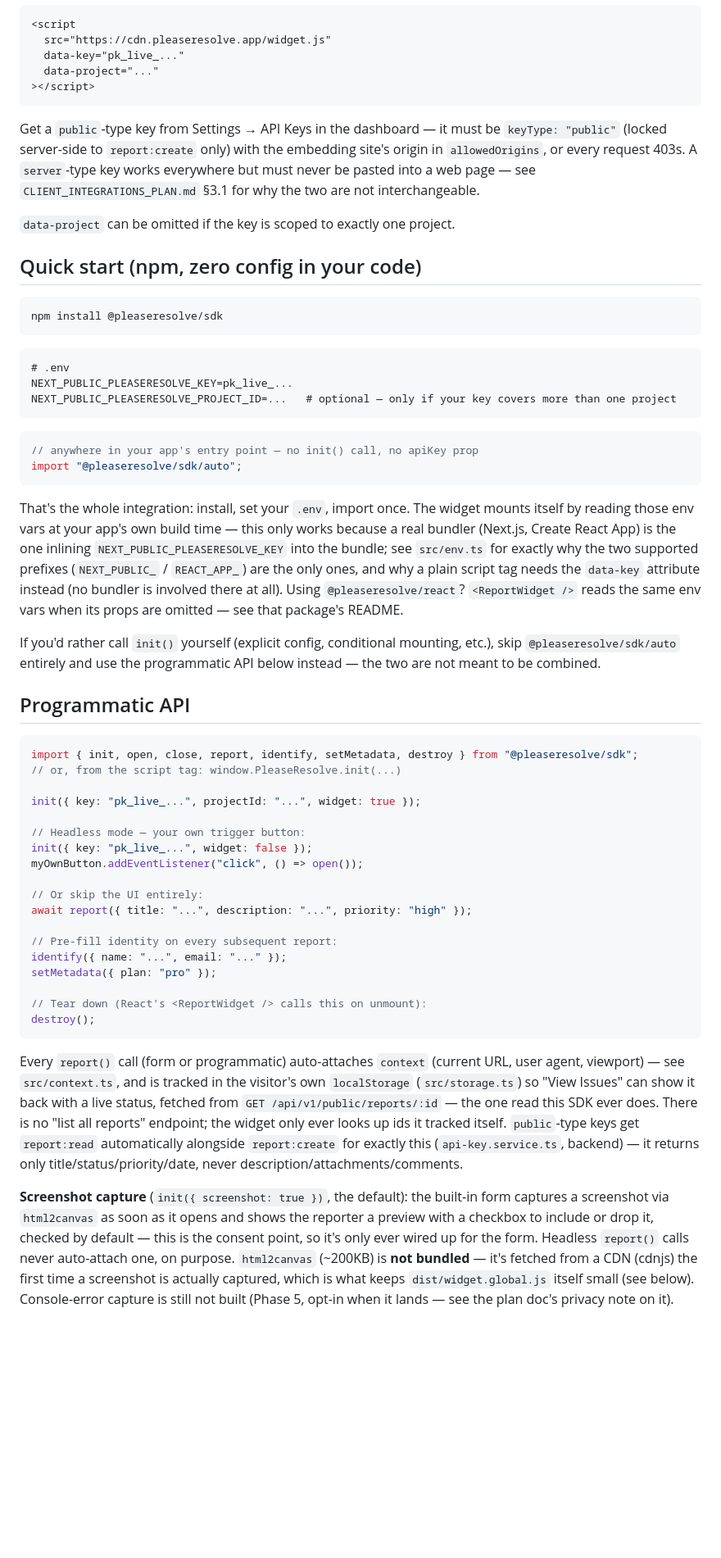
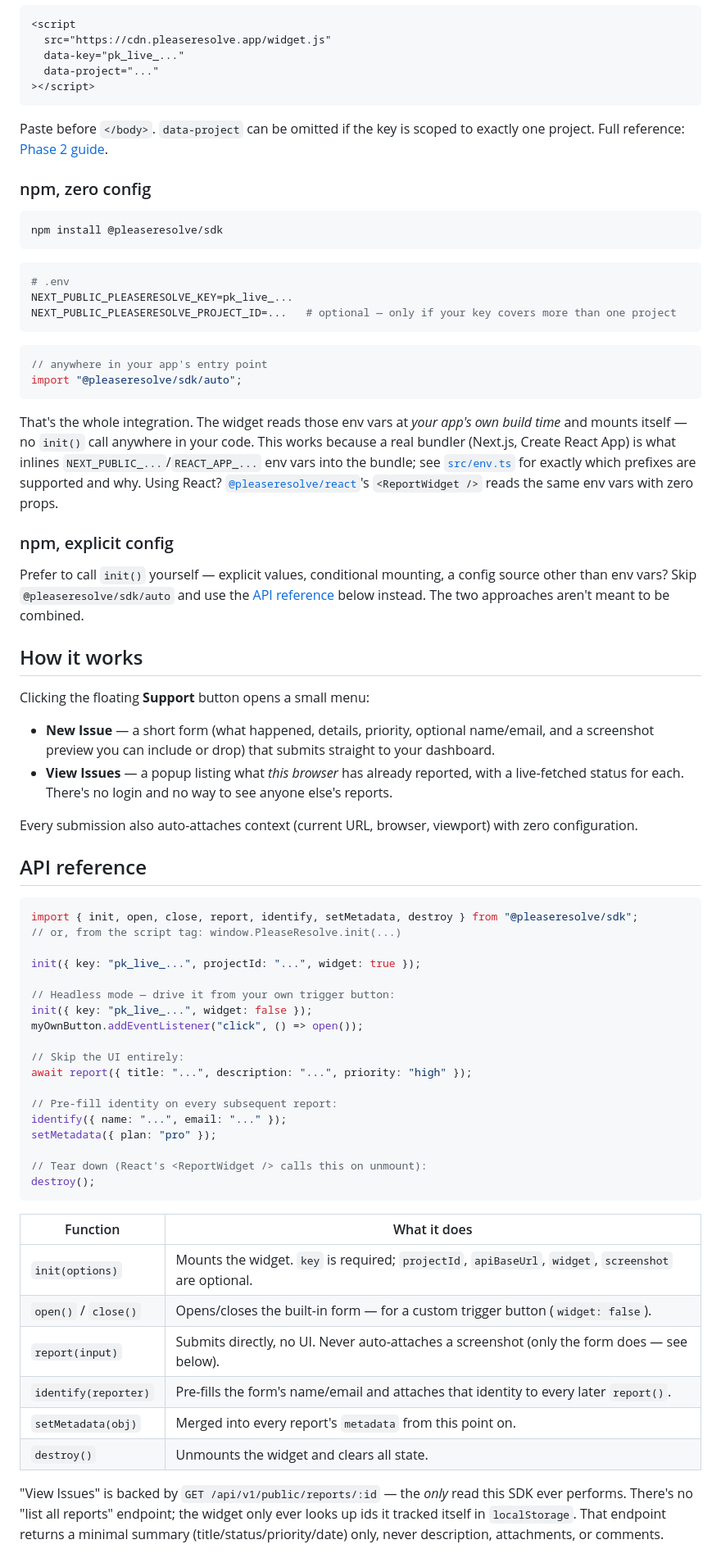
Before and after one commit to Nukta-Solutions/pleaseresolve-sdk, a Markdown page: README.md, the part around the change printed below. Shown: that part at 82% size. GitHub-like rendering; blank space fills up the shorter version.

````diff
--- a/README.md
+++ b/README.md
@@ -34,45 +64,52 @@ page (see `src/widget.ts`'s top-of-file comment).
 ></script>
 ```
 
-Get a `public`-type key from Settings → API Keys in the dashboard — it must
-be `keyType: "public"` (locked server-side to `report:create` only) with the
-embedding site's origin in `allowedOrigins`, or every request 403s. A
-`server`-type key works everywhere but must never be pasted into a web page —
-see `CLIENT_INTEGRATIONS_PLAN.md` §3.1 for why the two are not
-interchangeable.
+Paste before `</body>`. `data-project` can be omitted if the key is scoped to exactly one project.
+Full reference: [Phase 2 guide](docs/PHASE_2_SCRIPT_TAG_GUIDE.md).
 
-`data-project` can be omitted if the key is scoped to exactly one project.
-
-## Quick start (npm, zero config in your code)
+### npm, zero config
 
 ```sh
 npm install @pleaseresolve/sdk
 ```
 
-```
+```sh
 # .env
 NEXT_PUBLIC_PLEASERESOLVE_KEY=pk_live_...
 NEXT_PUBLIC_PLEASERESOLVE_PROJECT_ID=...   # optional — only if your key covers more than one project
 ```
 
 ```ts
-// anywhere in your app's entry point — no init() call, no apiKey prop
+// anywhere in your app's entry point
 import "@pleaseresolve/sdk/auto";
 ```
 
-That's the whole integration: install, set your `.env`, import once. The widget mounts itself by
-reading those env vars at your app's own build time — this only works because a real bundler
-(Next.js, Create React App) is the one inlining `NEXT_PUBLIC_PLEASERESOLVE_KEY` into the bundle;
-see `src/env.ts` for exactly why the two supported prefixes (`NEXT_PUBLIC_` / `REACT_APP_`) are
-the only ones, and why a plain script tag needs the `data-key` attribute instead (no bundler is
-involved there at all). Using `@pleaseresolve/react`? `<ReportWidget />` reads the same env vars
-when its props are omitted — see that package's README.
+That's the whole integration. The widget reads those env vars at *your app's own build time* and
+mounts itself — no `init()` call anywhere in your code. This works because a real bundler
+(Next.js, Create React App) is what inlines `NEXT_PUBLIC_...`/`REACT_APP_...` env vars into the
+bundle; see [`src/env.ts`](src/env.ts) for exactly which prefixes are supported and why. Using
+React? [`@pleaseresolve/react`](https://github.com/Nukta-Solutions/pleaseresolve-sdk-react)'s
+`<ReportWidget />` reads the same env vars with zero props.
 
-If you'd rather call `init()` yourself (explicit config, conditional mounting, etc.), skip
-`@pleaseresolve/sdk/auto` entirely and use the programmatic API below instead — the two are not
-meant to be combined.
+### npm, explicit config
 
-## Programmatic API
+Prefer to call `init()` yourself — explicit values, conditional mounting, a config source other
+than env vars? Skip `@pleaseresolve/sdk/auto` and use the [API reference](#api-reference) below
+instead. The two approaches aren't meant to be combined.
+
+## How it works
+
+Clicking the floating **Support** button opens a small menu:
+
+- **New Issue** — a short form (what happened, details, priority, optional name/email, and a
+  screenshot preview you can include or drop) that submits straight to your dashboard.
+- **View Issues** — a popup listing what *this browser* has already reported, with a live-fetched
+  status for each. There's no login and no way to see anyone else's reports.
+
+Every submission also auto-attaches context (current URL, browser, viewport) with zero
+configuration.
+
+## API reference
 
 ```ts
 import { init, open, close, report, identify, setMetadata, destroy } from "@pleaseresolve/sdk";
@@ -80,11 +117,11 @@ import { init, open, close, report, identify, setMetadata, destroy } from "@plea
 
 init({ key: "pk_live_...", projectId: "...", widget: true });
 
-// Headless mode — your own trigger button:
+// Headless mode — drive it from your own trigger button:
 init({ key: "pk_live_...", widget: false });
 myOwnButton.addEventListener("click", () => open());
 
-// Or skip the UI entirely:
+// Skip the UI entirely:
 await report({ title: "...", description: "...", priority: "high" });
 
 // Pre-fill identity on every subsequent report:
@@ -95,24 +132,17 @@ setMetadata({ plan: "pro" });
 destroy();
 ```
 
-Every `report()` call (form or programmatic) auto-attaches `context`
-(current URL, user agent, viewport) — see `src/context.ts`, and is tracked
-in the visitor's own `localStorage` (`src/storage.ts`) so "View Issues" can
-show it back with a live status, fetched from `GET /api/v1/public/reports/:id`
-— the one read this SDK ever does. There is no "list all reports" endpoint;
-the widget only ever looks up ids it tracked itself. `public`-type keys get
-`report:read` automatically alongside `report:create` for exactly this
-(`api-key.service.ts`, backend) — it returns only title/status/priority/date,
-never description/attachments/comments.
+| Function | What it does |
+|---|---|
+| `init(options)` | Mounts the widget. `key` is required; `projectId`, `apiBaseUrl`, `widget`, `screenshot` are optional. |
+| `open()` / `close()` | Opens/closes the built-in form — for a custom trigger button (`widget: false`). |
+| `report(input)` | Submits directly, no UI. Never auto-attaches a screenshot (only the form does — see below). |
+| `identify(reporter)` | Pre-fills the form's name/email and attaches that identity to every later `report()`. |
+| `setMetadata(obj)` | Merged into every report's `metadata` from this point on. |
+| `destroy()` | Unmounts the widget and clears all state. |
 
-**Screenshot capture** (`init({ screenshot: true })`, the default): the
-built-in form captures a screenshot via `html2canvas` as soon as it opens
-and shows the reporter a preview with a checkbox to include or drop it,
-checked by default — this is the consent point, so it's only ever wired up
-for the form. Headless `report()` calls never auto-attach one, on purpose.
-`html2canvas` (~200KB) is **not bundled** — it's fetched from a CDN
-(cdnjs) the first time a screenshot is actually captured, which is what
-keeps `dist/widget.global.js` itself small (see below). Console-error
-capture is still not built (Phase 5, opt-in when it lands — see the plan
-doc's privacy note on it).
+"View Issues" is backed by `GET /api/v1/public/reports/:id` — the *only* read this SDK ever
+performs. There's no "list all reports" endpoint; the widget only ever looks up ids it tracked
+itself in `localStorage`. That endpoint returns a minimal summary (title/status/priority/date)
+only, never description, attachments, or comments.
 
````
Also changed, not shown: other parts of README.md (+92 -60 lines), docs/preview.png (added), 2 other files.
